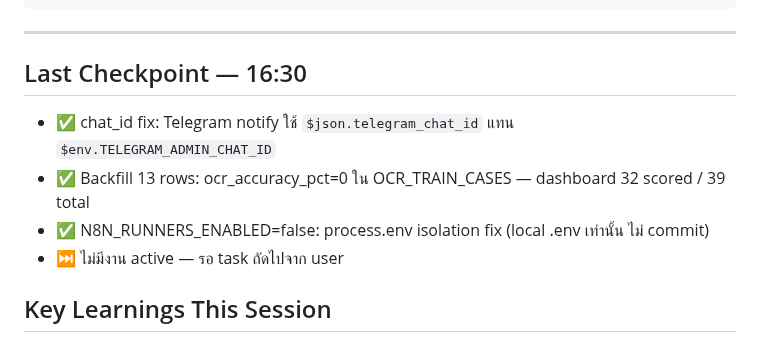
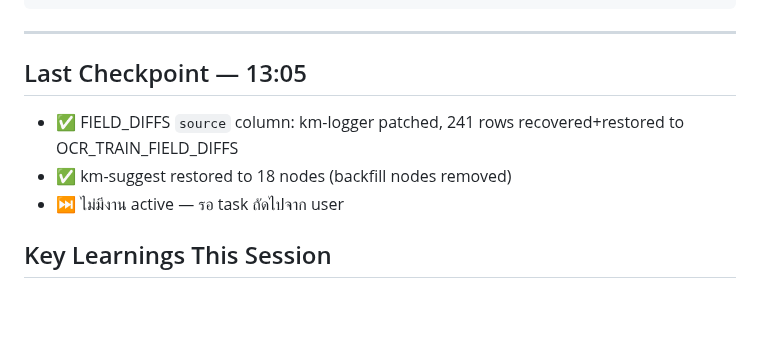
Before and after one commit to Yterayut/N8N-Project, a Markdown page: .claude/FORWARD.md, the part around the change. Drawn GitHub-style; blank space fills up the shorter version.

```diff
--- a/.claude/FORWARD.md
+++ b/.claude/FORWARD.md
@@ -122,10 +122,9 @@ curl -s "http://localhost:5678/webhook/gg-data?sheet=FIELD_DIFFS" \
 
 ---
 
-## Last Checkpoint — 16:30
-- ✅ chat_id fix: Telegram notify ใช้ `$json.telegram_chat_id` แทน `$env.TELEGRAM_ADMIN_CHAT_ID`
-- ✅ Backfill 13 rows: ocr_accuracy_pct=0 ใน OCR_TRAIN_CASES — dashboard 32 scored / 39 total
-- ✅ N8N_RUNNERS_ENABLED=false: process.env isolation fix (local .env เท่านั้น ไม่ commit)
+## Last Checkpoint — 13:05
+- ✅ FIELD_DIFFS `source` column: km-logger patched, 241 rows recovered+restored to OCR_TRAIN_FIELD_DIFFS
+- ✅ km-suggest restored to 18 nodes (backfill nodes removed)
 - ⏭️ ไม่มีงาน active — รอ task ถัดไปจาก user
 
 ## Key Learnings This Session
```
Also changed, not shown: docs/collab/HANDOFF.md (+4 -1 lines).
